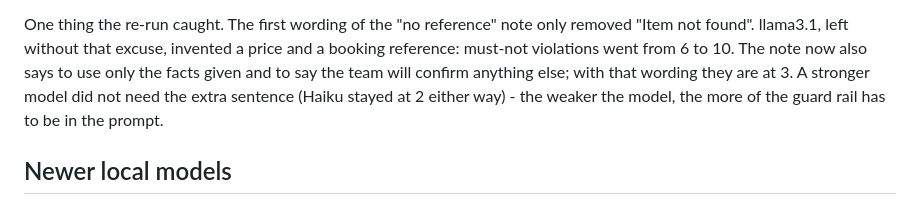
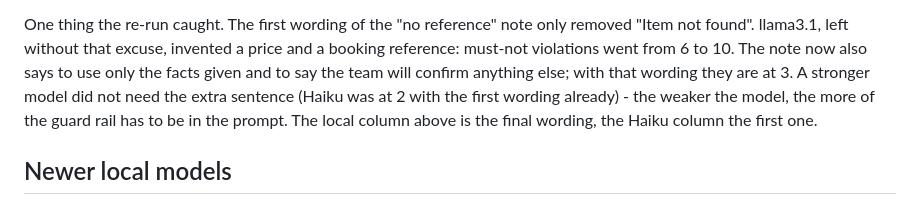
Before and after one commit to olegskel7-wq/smart-freight-inbox, a Markdown page: docs/ops/2026-11-10-L1-model-benchmark.md, the part around the change. Drawn GitHub-style.

Commit message:
docs(eval): say which note wording each after-fix column ran on

```diff
--- a/docs/ops/2026-11-10-L1-model-benchmark.md
+++ b/docs/ops/2026-11-10-L1-model-benchmark.md
@@ -109,8 +109,9 @@ One thing the re-run caught. The first wording of the "no reference" note only r
 found". llama3.1, left without that excuse, invented a price and a booking reference: must-not
 violations went from 6 to 10. The note now also says to use only the facts given and to say the team
 will confirm anything else; with that wording they are at 3. A stronger model did not need the extra
-sentence (Haiku stayed at 2 either way) - the weaker the model, the more of the guard rail has to be
-in the prompt.
+sentence (Haiku was at 2 with the first wording already) - the weaker the model, the more of the
+guard rail has to be in the prompt. The local column above is the final wording, the Haiku column the
+first one.
 
 ## Newer local models
 
```
